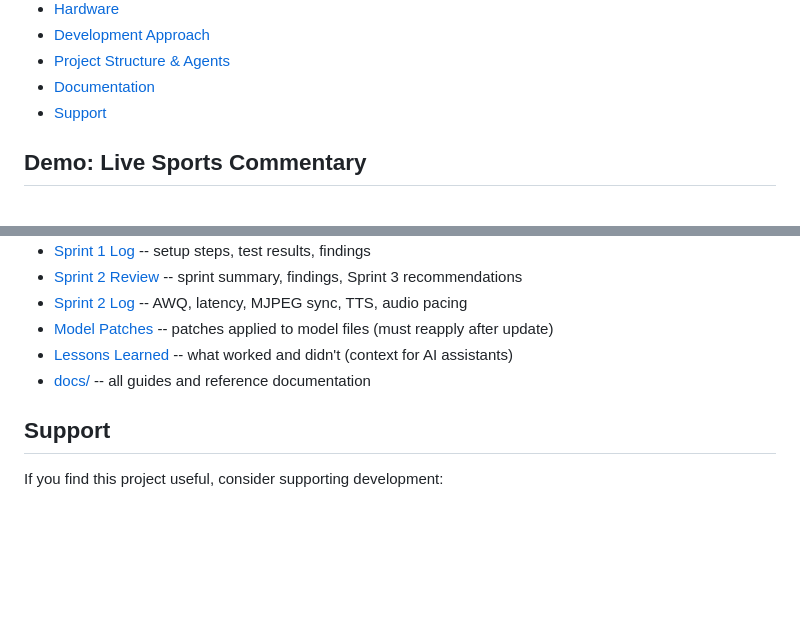
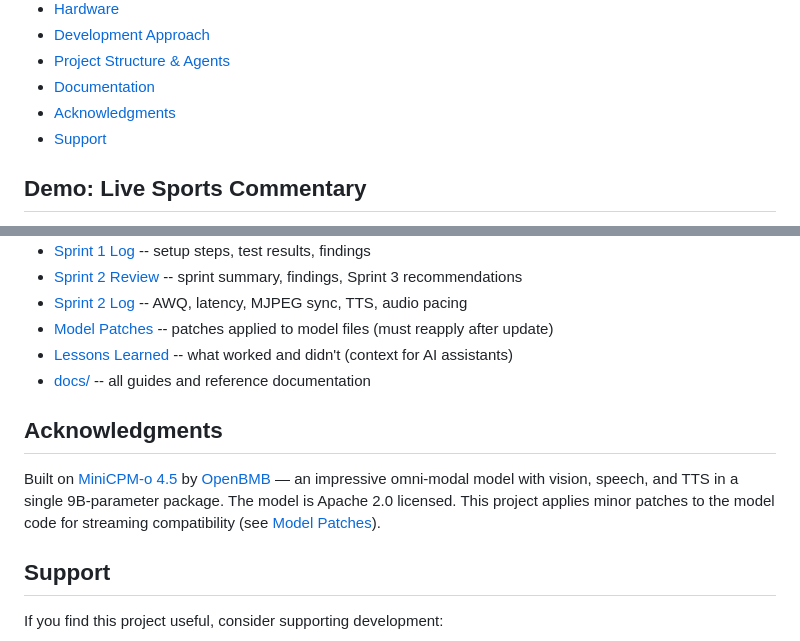
Before and after one commit to nerdpudding/nerdpudding, a Markdown page: README.md, 2 parts joined by grey strips. GitHub-like rendering; blank space fills up the shorter version.

Commit message:
Add OpenBMB acknowledgment for MiniCPM-o 4.5

```diff
--- a/README.md
+++ b/README.md
@@ -21,6 +21,7 @@ Local, GPU-accelerated application that streams live video into a multimodal AI
 - [Development Approach](#development-approach)
 - [Project Structure & Agents](#project-structure--agents)
 - [Documentation](#documentation)
+- [Acknowledgments](#acknowledgments)
 - [Support](#support)
 
 ## Demo: Live Sports Commentary
@@ -259,6 +260,10 @@ See the [Project hierarchy](AI_INSTRUCTIONS.md#project-hierarchy) in AI_INSTRUCT
 - [Lessons Learned](docs/lessons_learned.md) -- what worked and didn't (context for AI assistants)
 - [docs/](docs/) -- all guides and reference documentation
 
+## Acknowledgments
+
+Built on [MiniCPM-o 4.5](https://huggingface.co/openbmb/MiniCPM-o-4_5) by [OpenBMB](https://github.com/OpenBMB) — an impressive omni-modal model with vision, speech, and TTS in a single 9B-parameter package. The model is Apache 2.0 licensed. This project applies minor patches to the model code for streaming compatibility (see [Model Patches](docs/model_patches.md)).
+
 ## Support
 
 If you find this project useful, consider supporting development:
```
